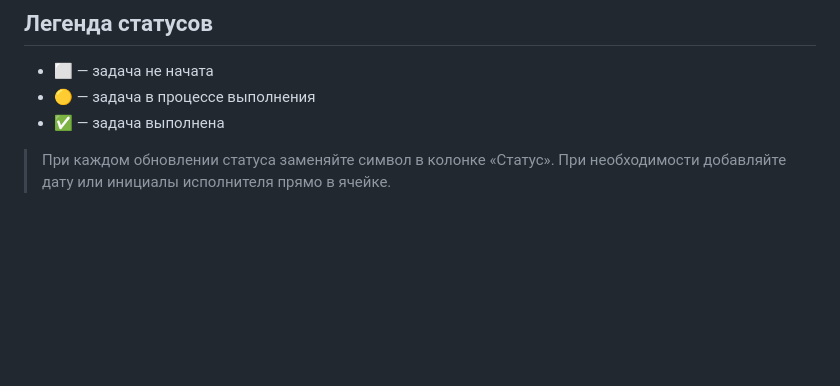
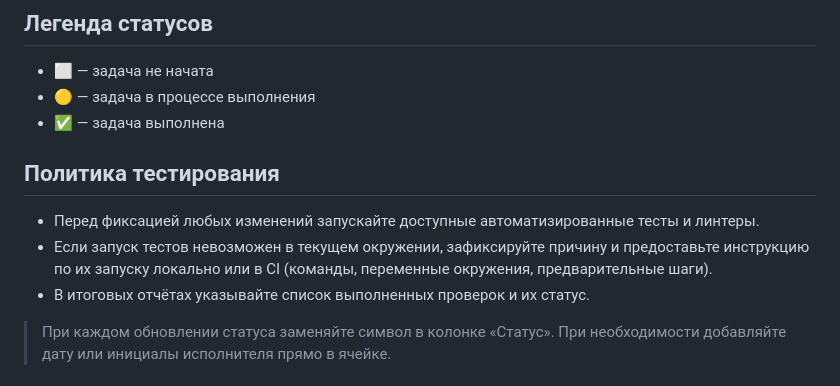
Before and after one commit to baslie/souzlift-audit, a Markdown page: AGENTS.md, the part around the change. GitHub-like rendering; blank space fills up the shorter version.

Commit message:
Add testing policy to AGENTS guidelines

```diff
--- a/AGENTS.md
+++ b/AGENTS.md
@@ -6,6 +6,11 @@ _Последнее обновление: заполнить при обновл
 - ⬜ — задача не начата
 - 🟡 — задача в процессе выполнения
 - ✅ — задача выполнена
+
+## Политика тестирования
+- Перед фиксацией любых изменений запускайте доступные автоматизированные тесты и линтеры.
+- Если запуск тестов невозможен в текущем окружении, зафиксируйте причину и предоставьте инструкцию по их запуску локально или в CI (команды, переменные окружения, предварительные шаги).
+- В итоговых отчётах указывайте список выполненных проверок и их статус.
 
 > При каждом обновлении статуса заменяйте символ в колонке «Статус». При необходимости добавляйте дату или инициалы исполнителя прямо в ячейке.
 
```
